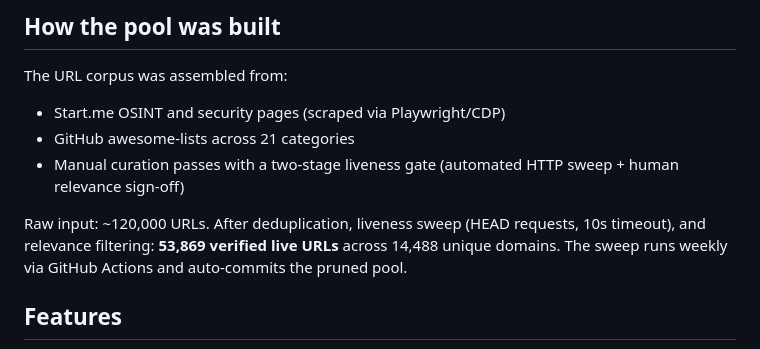
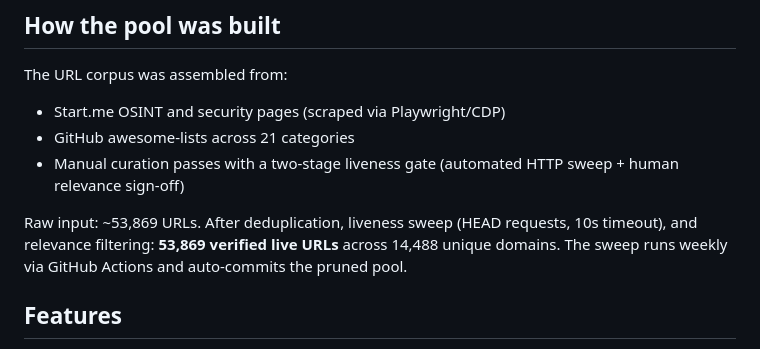
Before and after one commit to GnomeMan4201/r4b1t, a Markdown page: README.md, the part around the change. Drawn GitHub-style.

```diff
--- a/README.md
+++ b/README.md
@@ -36,7 +36,7 @@ The URL corpus was assembled from:
 - GitHub awesome-lists across 21 categories
 - Manual curation passes with a two-stage liveness gate (automated HTTP sweep + human relevance sign-off)
 
-Raw input: ~120,000 URLs. After deduplication, liveness sweep (HEAD requests, 10s timeout), and relevance filtering: **53,869 verified live URLs** across 14,488 unique domains. The sweep runs weekly via GitHub Actions and auto-commits the pruned pool.
+Raw input: ~53,869 URLs. After deduplication, liveness sweep (HEAD requests, 10s timeout), and relevance filtering: **53,869 verified live URLs** across 14,488 unique domains. The sweep runs weekly via GitHub Actions and auto-commits the pruned pool.
 
 ## Features
 
```
